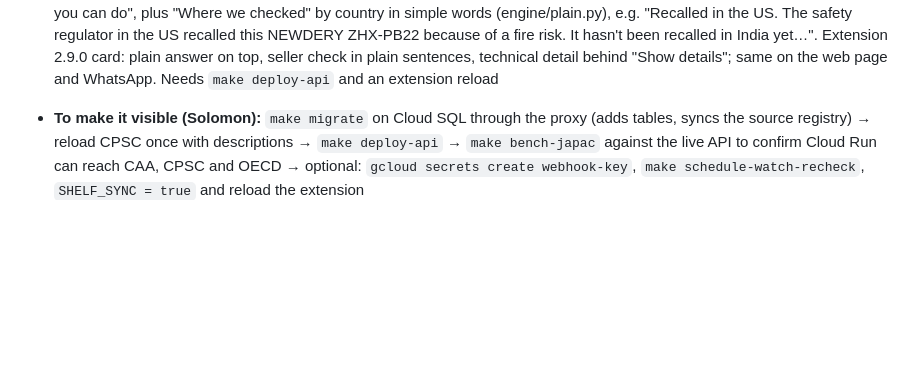
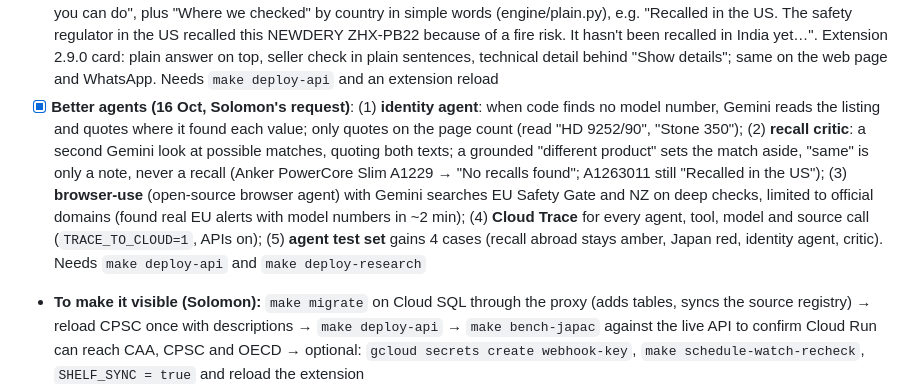
Before and after one commit to solomonwilsonr/all-builders, a Markdown page: checklist.md, the part around the change. Drawn GitHub-style; blank space fills up the shorter version.

Commit message:
Checklist: agent improvements (identity agent, critic, browser-use, Cloud Trace, agent tests)
Co-Authored-By: WOZCODE <contact@withwoz.com>

```diff
--- a/checklist.md
+++ b/checklist.md
@@ -27,6 +27,7 @@ Solomon chose to build the whole v2.2 plan (live official sources + evidence ver
 - [x] **Docs**: [docs/source-access.md](docs/source-access.md) (every source: access, terms, status, what happens when it's down) and [docs/privacy-regional.md](docs/privacy-regional.md) (India DPDP, Japan APPI, Singapore PDPA, Australia Privacy Act; open items for production)
 - [x] **Fixes from Solomon's live extension tests (16 Oct)**: model numbers with a space (V-Guard "VSDI 100"); model numbers in Amazon's collapsed "Item details" tab (Anker A1229); the brand name no longer counts as the product type (an Anker power bank had matched Anker scooter and cooler recalls); codes in notice titles are read (A1642); a brand with recalls but no model number read says "model number needed" instead of "no matching notice"; the US shows in the "Checked" line. Needs `make deploy-api` and an extension reload
 - [x] **Plain-language answers (16 Oct, Solomon's request)**: every answer now leads with a title, one sentence why, and "What you can do", plus "Where we checked" by country in simple words (engine/plain.py), e.g. "Recalled in the US. The safety regulator in the US recalled this NEWDERY ZHX-PB22 because of a fire risk. It hasn't been recalled in India yet…". Extension 2.9.0 card: plain answer on top, seller check in plain sentences, technical detail behind "Show details"; same on the web page and WhatsApp. Needs `make deploy-api` and an extension reload
+- [x] **Better agents (16 Oct, Solomon's request)**: (1) **identity agent**: when code finds no model number, Gemini reads the listing and quotes where it found each value; only quotes on the page count (read "HD 9252/90", "Stone 350"); (2) **recall critic**: a second Gemini look at possible matches, quoting both texts; a grounded "different product" sets the match aside, "same" is only a note, never a recall (Anker PowerCore Slim A1229 → "No recalls found"; A1263011 still "Recalled in the US"); (3) **browser-use** (open-source browser agent) with Gemini searches EU Safety Gate and NZ on deep checks, limited to official domains (found real EU alerts with model numbers in ~2 min); (4) **Cloud Trace** for every agent, tool, model and source call (`TRACE_TO_CLOUD=1`, APIs on); (5) **agent test set** gains 4 cases (recall abroad stays amber, Japan red, identity agent, critic). Needs `make deploy-api` and `make deploy-research`
 - **To make it visible (Solomon):** `make migrate` on Cloud SQL through the proxy (adds tables, syncs the source registry) → reload CPSC once with descriptions → `make deploy-api` → `make bench-japac` against the live API to confirm Cloud Run can reach CAA, CPSC and OECD → optional: `gcloud secrets create webhook-key`, `make schedule-watch-recheck`, `SHELF_SYNC = true` and reload the extension
 - **Needs people, not code:** hand-checked identity pairs (gold set), a second annotator, the SaferProducts.gov key, and checking access for Japan's NITE and Singapore's CPSO
 
```
